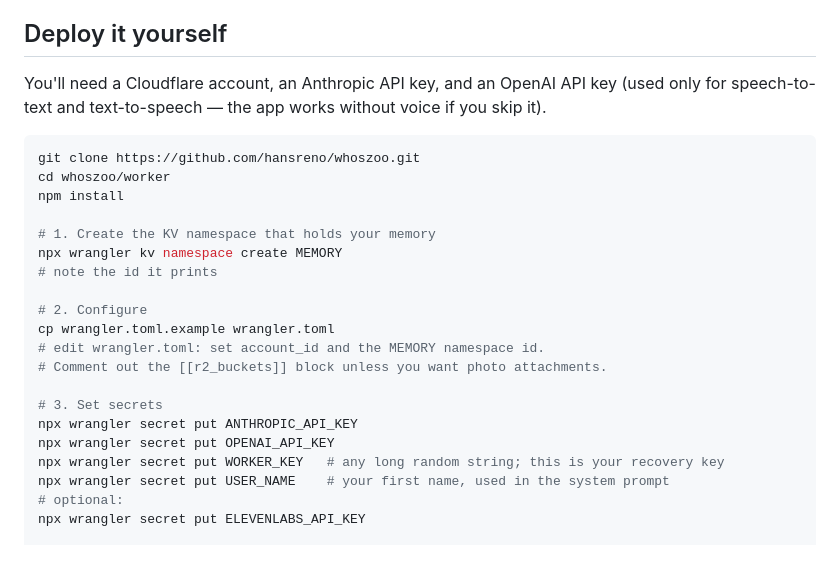
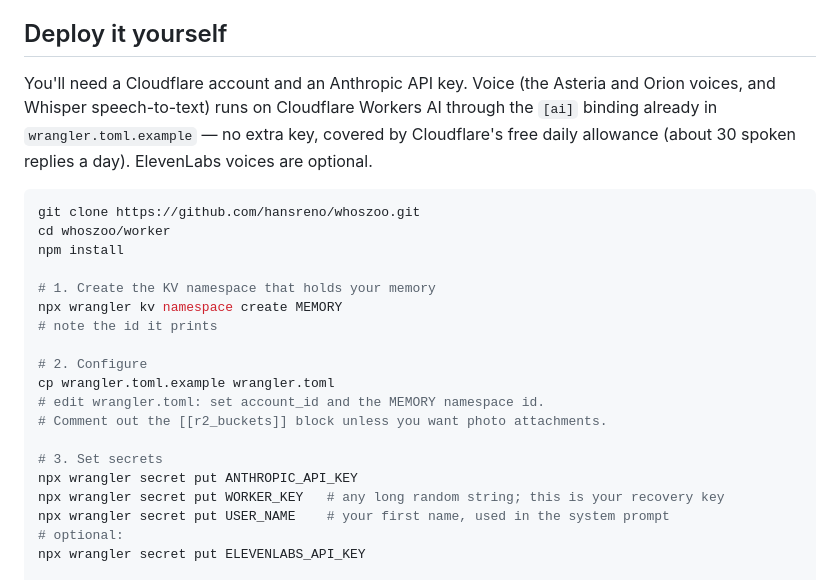
Before and after one commit to hansreno/whoszoo, a Markdown page: README.md, the part around the change. Rendered like a GitHub page.

Commit message:
README: voice runs on Cloudflare Workers AI; no OpenAI key needed (v1.9.0)
Co-Authored-By: Claude Opus 5.5 <noreply@anthropic.com>

````diff
--- a/README.md
+++ b/README.md
@@ -40,8 +40,10 @@ for. Both are legitimate; pick whichever your afternoon is worth.
 
 ## Deploy it yourself
 
-You'll need a Cloudflare account, an Anthropic API key, and an OpenAI API key (used only
-for speech-to-text and text-to-speech — the app works without voice if you skip it).
+You'll need a Cloudflare account and an Anthropic API key. Voice (the Asteria and Orion voices,
+and Whisper speech-to-text) runs on Cloudflare Workers AI through the `[ai]` binding already in
+`wrangler.toml.example` — no extra key, covered by Cloudflare's free daily allowance (about 30
+spoken replies a day). ElevenLabs voices are optional.
 
 ```bash
 git clone https://github.com/hansreno/whoszoo.git
@@ -59,7 +61,6 @@ cp wrangler.toml.example wrangler.toml
 
 # 3. Set secrets
 npx wrangler secret put ANTHROPIC_API_KEY
-npx wrangler secret put OPENAI_API_KEY
 npx wrangler secret put WORKER_KEY   # any long random string; this is your recovery key
 npx wrangler secret put USER_NAME    # your first name, used in the system prompt
 # optional:
````
